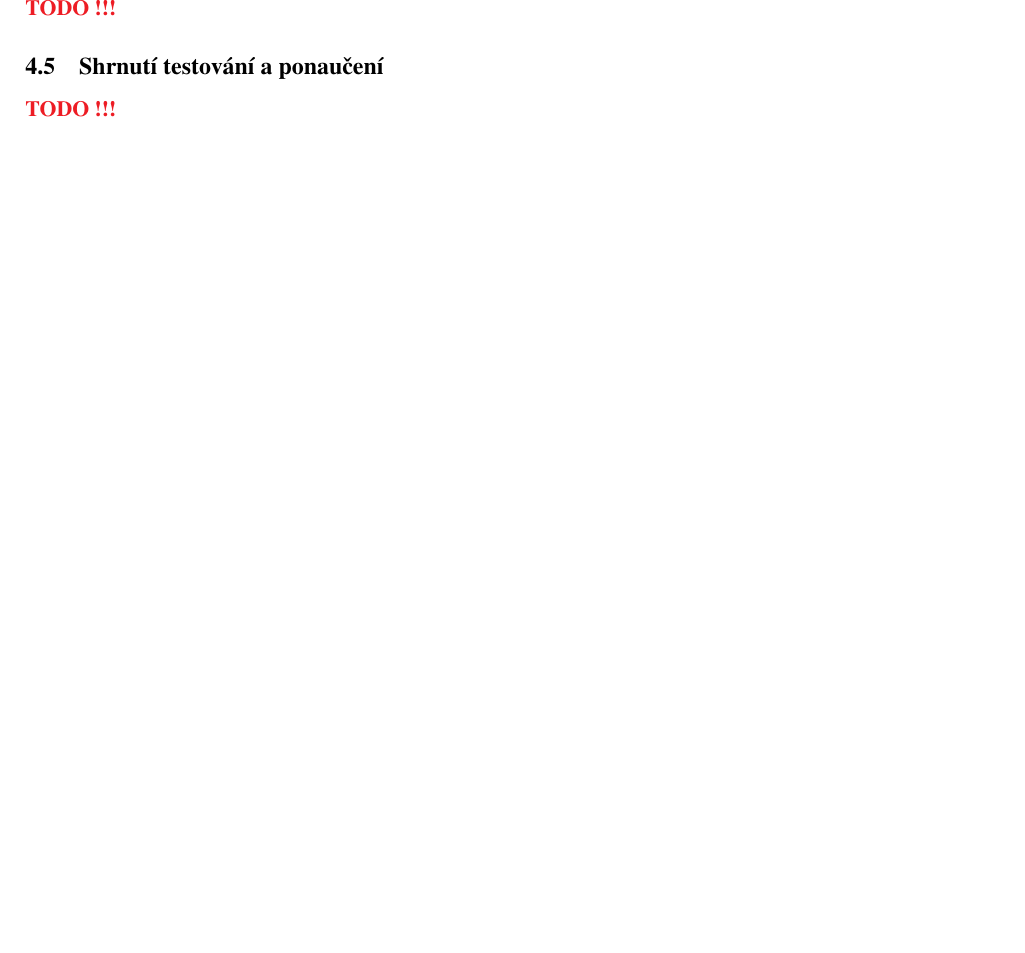
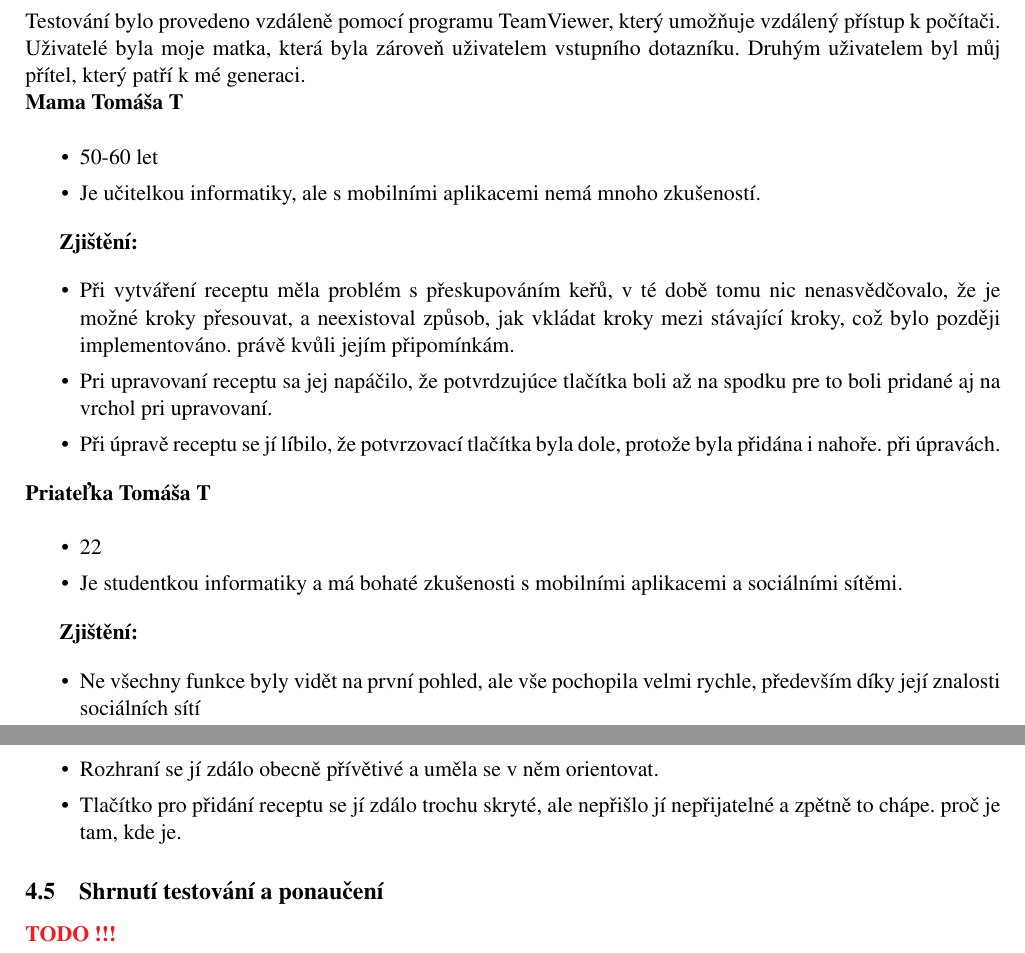
Before and after one commit to 0xKalasi/ITU24, a LaTeX document (final_report/02_final.tex): part of page 7 of 7 before the commit and two parts of pages 7 and 8 of 8 after it, the two joined at a grey line, cut at the place of the change, the shorter picture padded with empty space. Compiled offline with pdfLaTeX.

Commit message:
docs: first draft of my part
translated to czech using deepL

```diff
--- a/final_report/02_final.tex
+++ b/final_report/02_final.tex
@@ -331,7 +358,50 @@ Testování zde probíhalo opět pomocí vzdáleného přístupu a zadáváním
 \todo
 
 \subsection{Testování Tomáše T.}
-\todo
+Testování bylo provedeno vzdáleně pomocí programu TeamViewer, který umožňuje vzdálený přístup k počítači. Uživatelé
+byla moje matka, která byla zároveň uživatelem vstupního dotazníku. Druhým uživatelem byl můj přítel, který
+patří k mé generaci.
+
+\noindent\textbf{Mama Tomáša T} \\[-1em]
+\begin{itemize}
+    \item 50-60 let
+    \item Je učitelkou informatiky, ale s mobilními aplikacemi nemá mnoho zkušeností.
+\end{itemize}
+
+
+\textbf{Zjištění:}
+\begin{itemize}
+    \item Při vytváření receptu měla problém s přeskupováním keřů, v té době tomu nic nenasvědčovalo,
+    že je možné kroky přesouvat, a neexistoval způsob, jak vkládat kroky mezi stávající kroky, což bylo později implementováno.
+    právě kvůli jejím připomínkám.
+
+
+    \item Pri upravovaní receptu sa jej napáčilo, že potvrdzujúce tlačítka boli až na spodku pre to boli pridané aj na vrchol
+    pri upravovaní.
+
+    \item Při úpravě receptu se jí líbilo, že potvrzovací tlačítka byla dole, protože byla přidána i nahoře.
+    při úpravách.
+
+\end{itemize}
+
+\noindent\textbf{Priateľka Tomáša T} \\[-1em]
+\begin{itemize}
+    \item 22
+    \item Je studentkou informatiky a má bohaté zkušenosti s mobilními aplikacemi a sociálními sítěmi.
+\end{itemize}
+
+
+\textbf{Zjištění:}
+\begin{itemize}
+    \item Ne všechny funkce byly vidět na první pohled, ale vše pochopila velmi rychle, především díky
+    její znalosti sociálních sítí
+
+    \item Rozhraní se jí zdálo obecně přívětivé a uměla se v něm orientovat.
+
+    \item Tlačítko pro přidání receptu se jí zdálo trochu skryté, ale nepřišlo jí nepřijatelné a zpětně to chápe.
+    proč je tam, kde je.
+
+\end{itemize}
 
 % popis uživatele (věkpvá skupina, pohlaví, technická zdatnost, pracovní zaměření)
 % průběh testu/ů
```
Also changed, not shown: final_report/02_final.tex (27 more changed lines).
